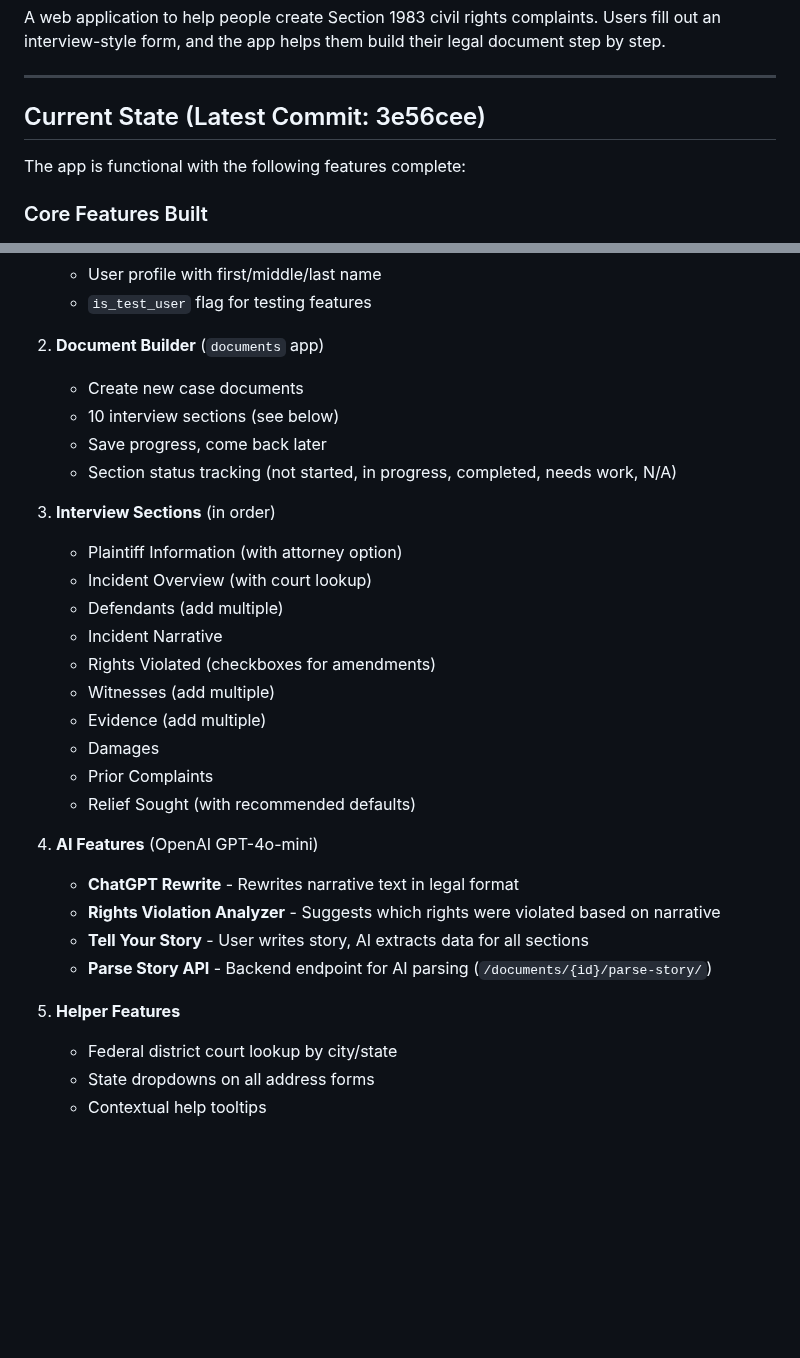
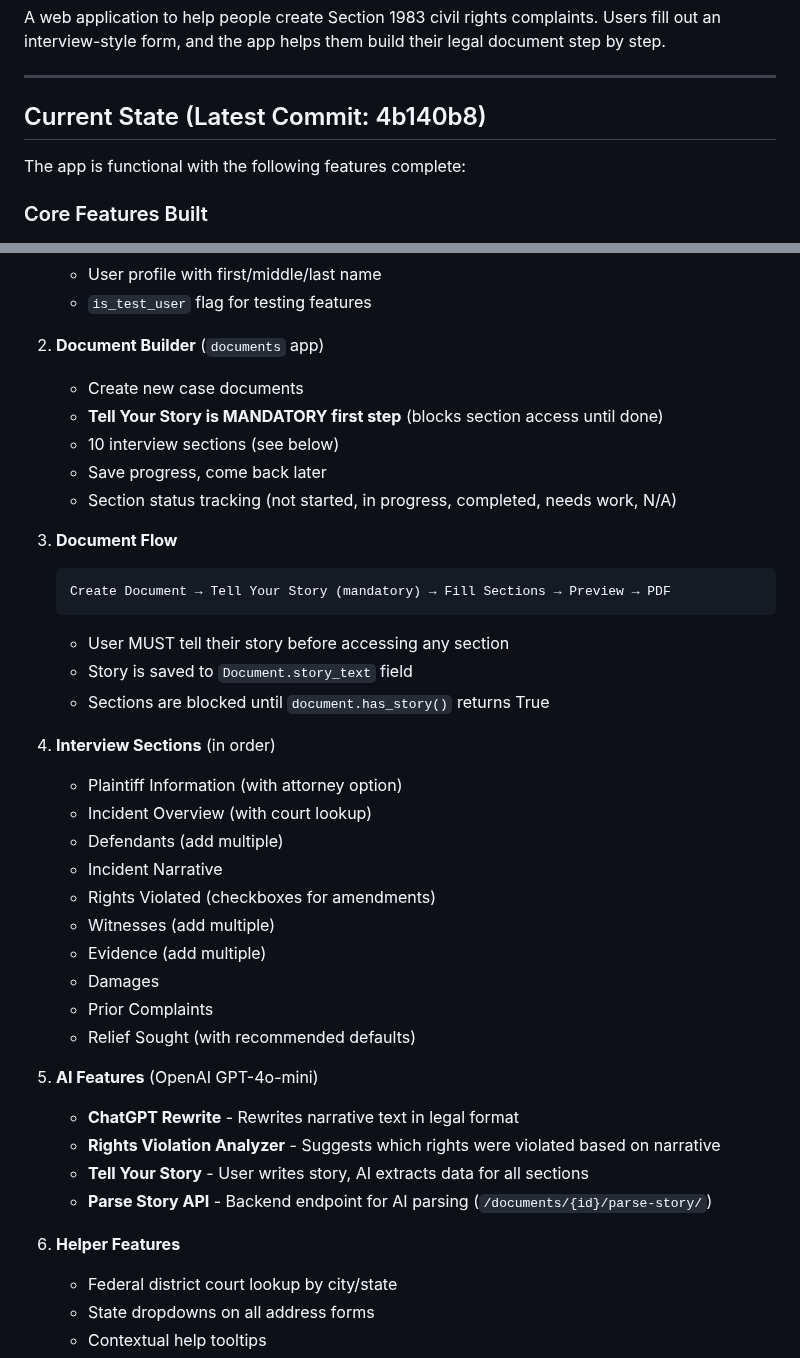
Before and after one commit to LaylaAddi/1983-law, a Markdown page: HANDOFF.md, 2 parts joined by grey strips. GitHub-like rendering; blank space fills up the shorter version.

Commit message:
Update HANDOFF.md with mandatory story flow

````diff
--- a/HANDOFF.md
+++ b/HANDOFF.md
@@ -6,7 +6,7 @@ A web application to help people create Section 1983 civil rights complaints. Us
 
 ---
 
-## Current State (Latest Commit: 3e56cee)
+## Current State (Latest Commit: 4b140b8)
 
 The app is functional with the following features complete:
 
@@ -21,11 +21,20 @@ The app is functional with the following features complete:
 
 2. **Document Builder** (`documents` app)
    - Create new case documents
+   - **Tell Your Story is MANDATORY first step** (blocks section access until done)
    - 10 interview sections (see below)
    - Save progress, come back later
    - Section status tracking (not started, in progress, completed, needs work, N/A)
 
-3. **Interview Sections** (in order)
+3. **Document Flow**
+   ```
+   Create Document → Tell Your Story (mandatory) → Fill Sections → Preview → PDF
+   ```
+   - User MUST tell their story before accessing any section
+   - Story is saved to `Document.story_text` field
+   - Sections are blocked until `document.has_story()` returns True
+
+4. **Interview Sections** (in order)
    - Plaintiff Information (with attorney option)
    - Incident Overview (with court lookup)
    - Defendants (add multiple)
@@ -37,13 +46,13 @@ The app is functional with the following features complete:
    - Prior Complaints
    - Relief Sought (with recommended defaults)
 
-4. **AI Features** (OpenAI GPT-4o-mini)
+5. **AI Features** (OpenAI GPT-4o-mini)
    - **ChatGPT Rewrite** - Rewrites narrative text in legal format
    - **Rights Violation Analyzer** - Suggests which rights were violated based on narrative
    - **Tell Your Story** - User writes story, AI extracts data for all sections
    - **Parse Story API** - Backend endpoint for AI parsing (`/documents/{id}/parse-story/`)
 
-5. **Helper Features**
+6. **Helper Features**
    - Federal district court lookup by city/state
    - State dropdowns on all address forms
    - Contextual help tooltips
````
